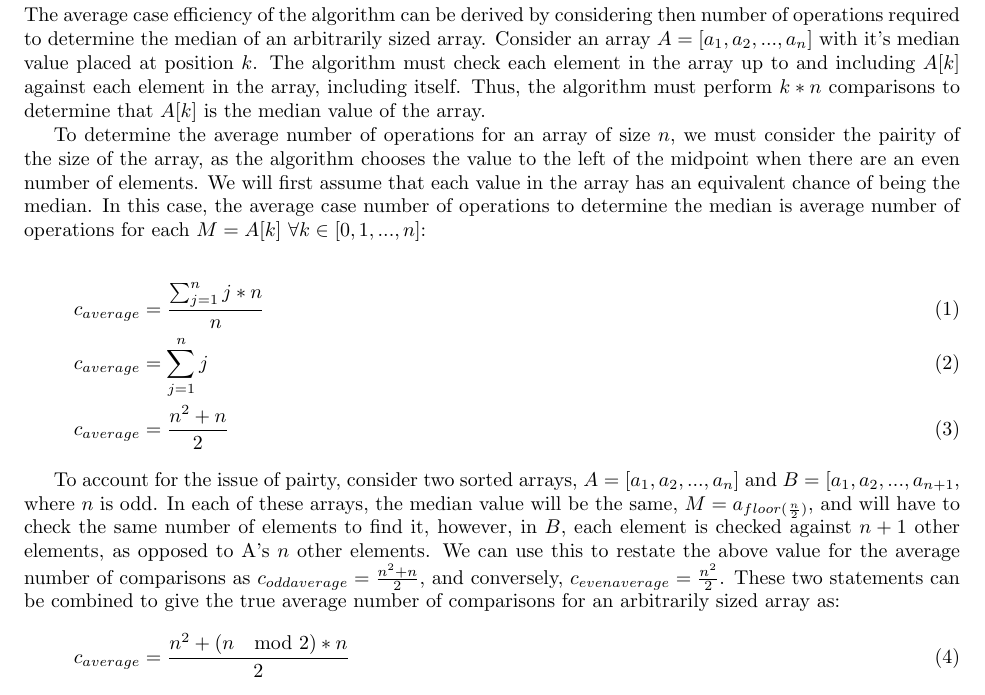
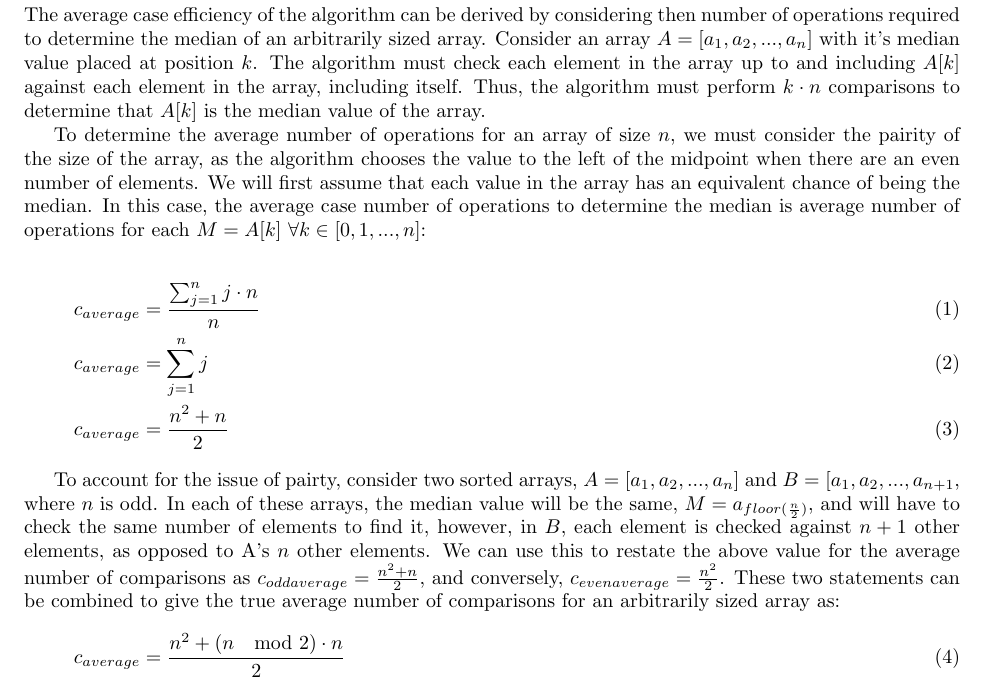
Before and after one commit to lukejosh/median_algorithms, a LaTeX document (report.tex): part of page 4 of 5, cut so that both start at the same text. Compiled offline with pdfLaTeX.

Commit message:
Change multiplication operators to dots

```diff
--- a/report.tex
+++ b/report.tex
@@ -105,19 +105,19 @@
         \subsubsection{Choice of Problem Size}
             Words
         \subsubsection{Average Case Efficiency}
-            The average case efficiency of the algorithm can be derived by considering then number of operations required to determine the median of an arbitrarily sized array. Consider an array $A = [a_1, a_2, ..., a_n]$ with it's median value placed at position $k$. The algorithm must check each element in the array up to and including $A[k]$ against each element in the array, including itself. Thus, the algorithm must perform $k * n$ comparisons to determine that $A[k]$ is the median value of the array.
+            The average case efficiency of the algorithm can be derived by considering then number of operations required to determine the median of an arbitrarily sized array. Consider an array $A = [a_1, a_2, ..., a_n]$ with it's median value placed at position $k$. The algorithm must check each element in the array up to and including $A[k]$ against each element in the array, including itself. Thus, the algorithm must perform $k \cdot n$ comparisons to determine that $A[k]$ is the median value of the array.
 
             To determine the average number of operations for an array of size $n$, we must consider the pairity of the size of the array, as the algorithm chooses the value to the left of the midpoint when there are an even number of elements. We will first assume that each value in the array has an equivalent chance of being the median. In this case, the average case number of operations to determine the median is average number of operations for each $M = A[k]$ $\forall k \in [0, 1, ..., n]$:
 
             \begin{align}
-                & c_{average} = \frac{\sum_{j = 1}^{n} j * n}{n} \\
+                & c_{average} = \frac{\sum_{j = 1}^{n} j \cdot n}{n} \\
                 & c_{average} = \sum_{j = 1}^n j\\
                 & c_{average} = \frac{n^2 + n}{2}
             \end{align}
 
             To account for the issue of pairty, consider two sorted arrays, $A = [a_1, a_2, ..., a_n]$ and $B = [a_1, a_2, ..., a_{n+1}$, where $n$ is odd. In each of these arrays, the median value will be the same, $M = a_{floor(\frac{n}{2})}$, and will have to check the same number of elements to find it, however, in $B$, each element is checked against $n + 1$ other elements, as opposed to A's $n$ other elements. We can use this to restate the above value for the average number of comparisons as $c_{odd average} = \frac{n^2 + n}{2}$, and conversely, $c_{even average} = \frac{n^2}{2}$. These two statements can be combined to give the true average number of comparisons for an arbitrarily sized array as:
             \begin{align}
-                c_{average} = \frac{n^2 + (n\mod 2) * n}{2}
+                c_{average} = \frac{n^2 + (n\mod 2) \cdot n}{2}
             \end{align}
             Which gives the algorithm an average case complexity of $\Theta(n^2)$.
     \subsection{Selection Median}
```
Also changed, not shown: report.pdf.
